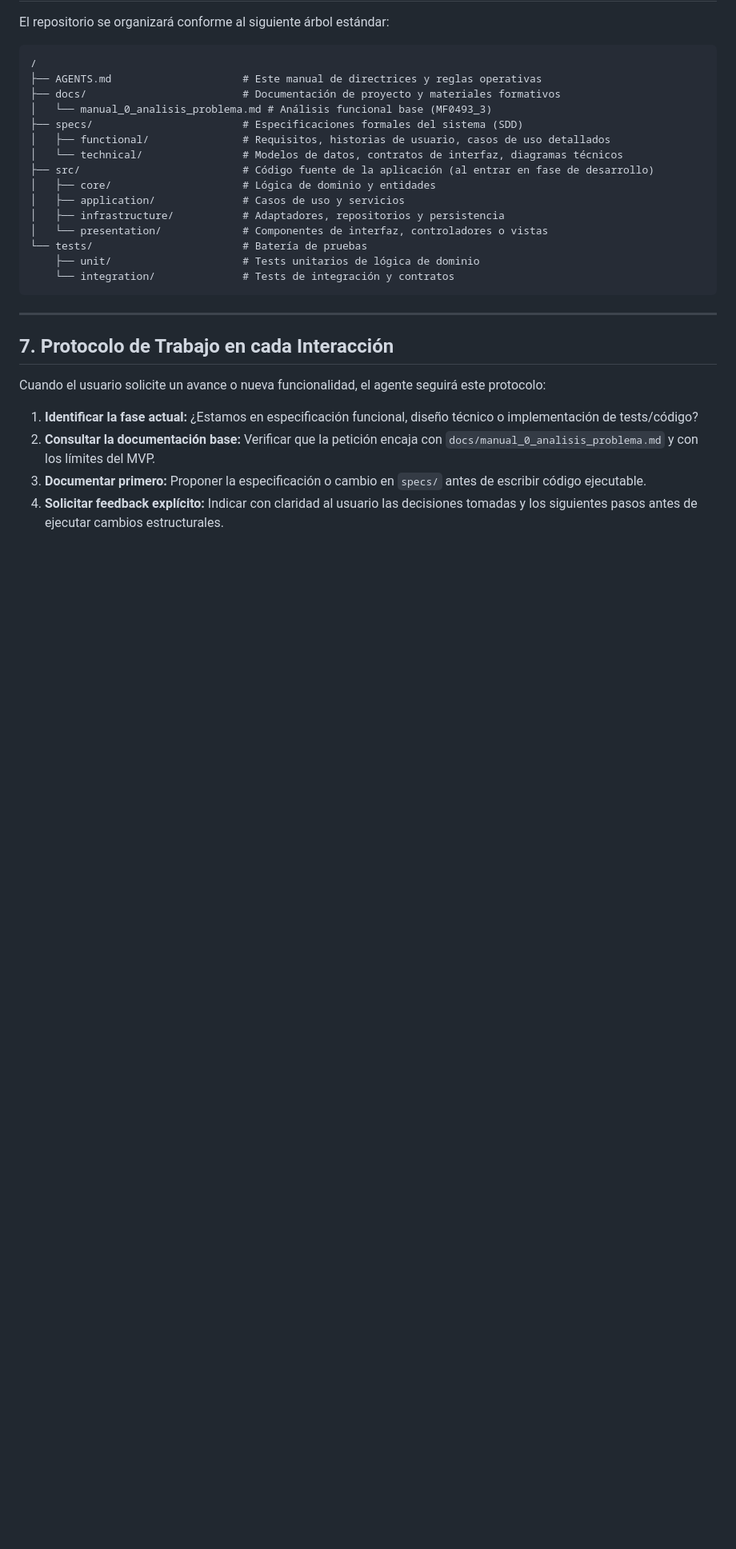
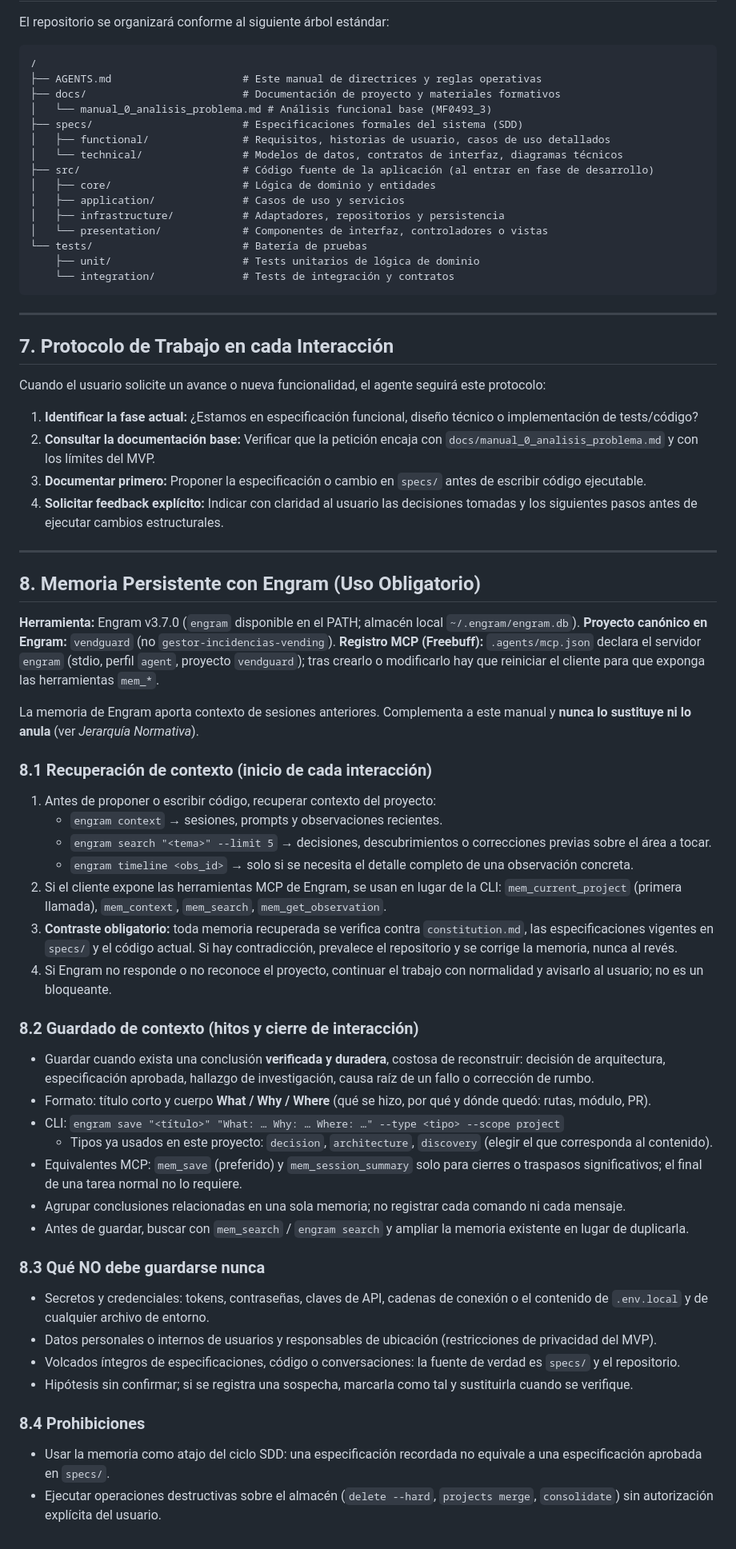
Before and after one commit to Rugsoft/VendGuard, a Markdown page: AGENTS.md, the part around the change. Shown at 80% size. GitHub-like rendering; blank space fills up the shorter version.

Commit message:
docs(agents): add mandatory Engram memory protocol
Agents had no written rule for recalling prior context or persisting
durable conclusions, so knowledge from earlier sessions was lost and
duplicated. Section 8 makes recall and save part of every interaction
while keeping the repository (constitution and specs) as the sole
source of truth, and forbids storing secrets or personal data.

🤖 Generated with Codebuff
Co-Authored-By: Codebuff <noreply@codebuff.com>

```diff
--- a/AGENTS.md
+++ b/AGENTS.md
@@ -146,3 +146,45 @@ Cuando el usuario solicite un avance o nueva funcionalidad, el agente seguirá e
 2. **Consultar la documentación base:** Verificar que la petición encaja con `docs/manual_0_analisis_problema.md` y con los límites del MVP.
 3. **Documentar primero:** Proponer la especificación o cambio en `specs/` antes de escribir código ejecutable.
 4. **Solicitar feedback explícito:** Indicar con claridad al usuario las decisiones tomadas y los siguientes pasos antes de ejecutar cambios estructurales.
+
+---
+
+## 8. Memoria Persistente con Engram (Uso Obligatorio)
+
+**Herramienta:** Engram v3.7.0 (`engram` disponible en el PATH; almacén local `~/.engram/engram.db`).
+**Proyecto canónico en Engram:** `vendguard` (no `gestor-incidencias-vending`).
+**Registro MCP (Freebuff):** `.agents/mcp.json` declara el servidor `engram` (stdio, perfil `agent`, proyecto `vendguard`); tras crearlo o modificarlo hay que reiniciar el cliente para que exponga las herramientas `mem_*`.
+
+La memoria de Engram aporta contexto de sesiones anteriores. Complementa a este manual y **nunca lo sustituye ni lo anula** (ver *Jerarquía Normativa*).
+
+### 8.1 Recuperación de contexto (inicio de cada interacción)
+
+1. Antes de proponer o escribir código, recuperar contexto del proyecto:
+   * `engram context` → sesiones, prompts y observaciones recientes.
+   * `engram search "<tema>" --limit 5` → decisiones, descubrimientos o correcciones previas sobre el área a tocar.
+   * `engram timeline <obs_id>` → solo si se necesita el detalle completo de una observación concreta.
+2. Si el cliente expone las herramientas MCP de Engram, se usan en lugar de la CLI: `mem_current_project` (primera llamada), `mem_context`, `mem_search`, `mem_get_observation`.
+3. **Contraste obligatorio:** toda memoria recuperada se verifica contra `constitution.md`, las especificaciones vigentes en `specs/` y el código actual. Si hay contradicción, prevalece el repositorio y se corrige la memoria, nunca al revés.
+4. Si Engram no responde o no reconoce el proyecto, continuar el trabajo con normalidad y avisarlo al usuario; no es un bloqueante.
+
+### 8.2 Guardado de contexto (hitos y cierre de interacción)
+
+* Guardar cuando exista una conclusión **verificada y duradera**, costosa de reconstruir: decisión de arquitectura, especificación aprobada, hallazgo de investigación, causa raíz de un fallo o corrección de rumbo.
+* Formato: título corto y cuerpo **What / Why / Where** (qué se hizo, por qué y dónde quedó: rutas, módulo, PR).
+* CLI: `engram save "<título>" "What: … Why: … Where: …" --type <tipo> --scope project`
+  * Tipos ya usados en este proyecto: `decision`, `architecture`, `discovery` (elegir el que corresponda al contenido).
+* Equivalentes MCP: `mem_save` (preferido) y `mem_session_summary` solo para cierres o traspasos significativos; el final de una tarea normal no lo requiere.
+* Agrupar conclusiones relacionadas en una sola memoria; no registrar cada comando ni cada mensaje.
+* Antes de guardar, buscar con `mem_search` / `engram search` y ampliar la memoria existente en lugar de duplicarla.
+
+### 8.3 Qué NO debe guardarse nunca
+
+* Secretos y credenciales: tokens, contraseñas, claves de API, cadenas de conexión o el contenido de `.env.local` y de cualquier archivo de entorno.
+* Datos personales o internos de usuarios y responsables de ubicación (restricciones de privacidad del MVP).
+* Volcados íntegros de especificaciones, código o conversaciones: la fuente de verdad es `specs/` y el repositorio.
+* Hipótesis sin confirmar; si se registra una sospecha, marcarla como tal y sustituirla cuando se verifique.
+
+### 8.4 Prohibiciones
+
+* Usar la memoria como atajo del ciclo SDD: una especificación recordada no equivale a una especificación aprobada en `specs/`.
+* Ejecutar operaciones destructivas sobre el almacén (`delete --hard`, `projects merge`, `consolidate`) sin autorización explícita del usuario.
```
